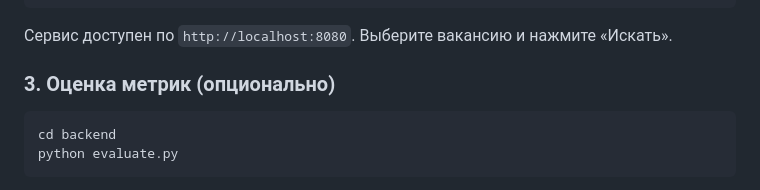
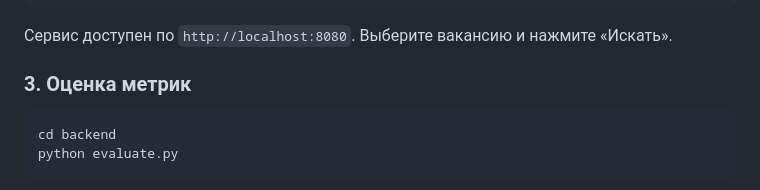
Before and after one commit to AnastasiaKolev/matchcv, a Markdown page: README.md, the part around the change. Drawn GitHub-style.

````diff
--- a/README.md
+++ b/README.md
@@ -50,7 +50,7 @@ python -m uvicorn main:app --host 0.0.0.0 --port 8080
 ```
 Сервис доступен по `http://localhost:8080`. Выберите вакансию и нажмите «Искать».
 
-### 3. Оценка метрик (опционально)
+### 3. Оценка метрик
 ```bash
 cd backend
 python evaluate.py
````
